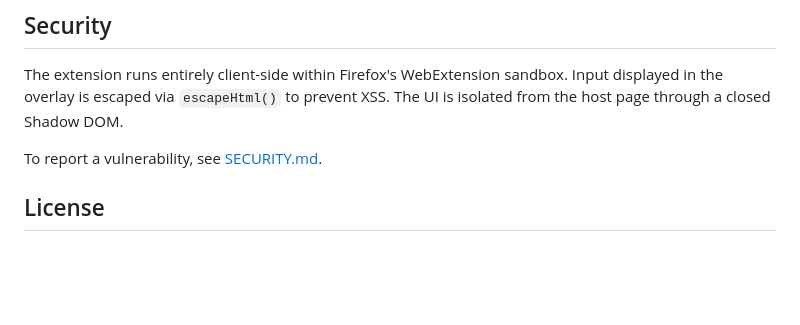
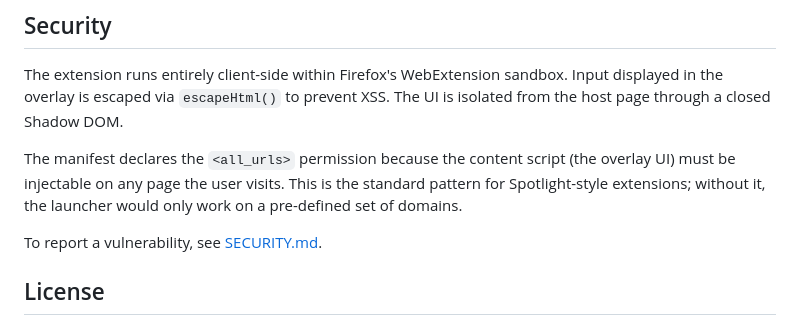
Before and after one commit to AndreaBonn/quick-tab-launcher, a Markdown page: README.md, the part around the change. Rendered like a GitHub page; blank space fills up the shorter version.

```diff
--- a/README.md
+++ b/README.md
@@ -172,6 +172,8 @@ GitHub Actions runs on every push and pull request to `main` (`.github/workflows
 
 The extension runs entirely client-side within Firefox's WebExtension sandbox. Input displayed in the overlay is escaped via `escapeHtml()` to prevent XSS. The UI is isolated from the host page through a closed Shadow DOM.
 
+The manifest declares the `<all_urls>` permission because the content script (the overlay UI) must be injectable on any page the user visits. This is the standard pattern for Spotlight-style extensions; without it, the launcher would only work on a pre-defined set of domains.
+
 To report a vulnerability, see [SECURITY.md](./SECURITY.md).
 
 ## License
```
Also changed, not shown: README.it.md (+2 -0 lines).
